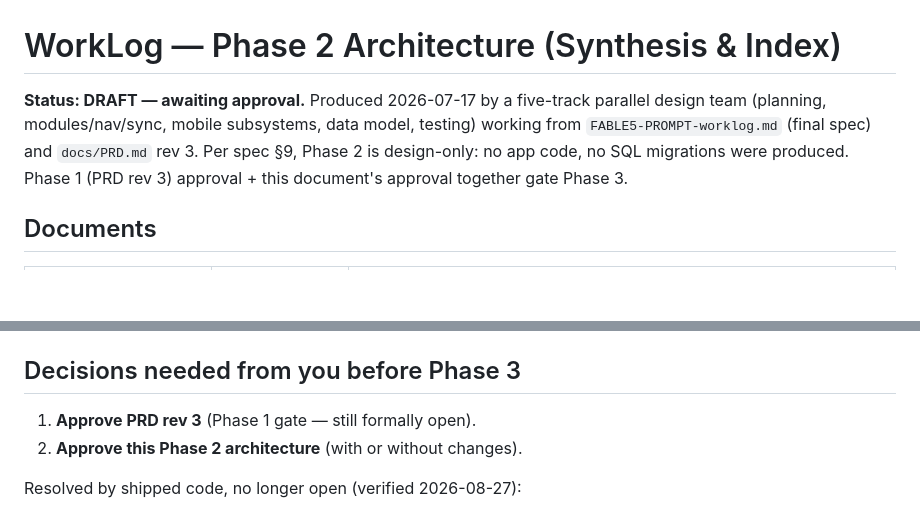
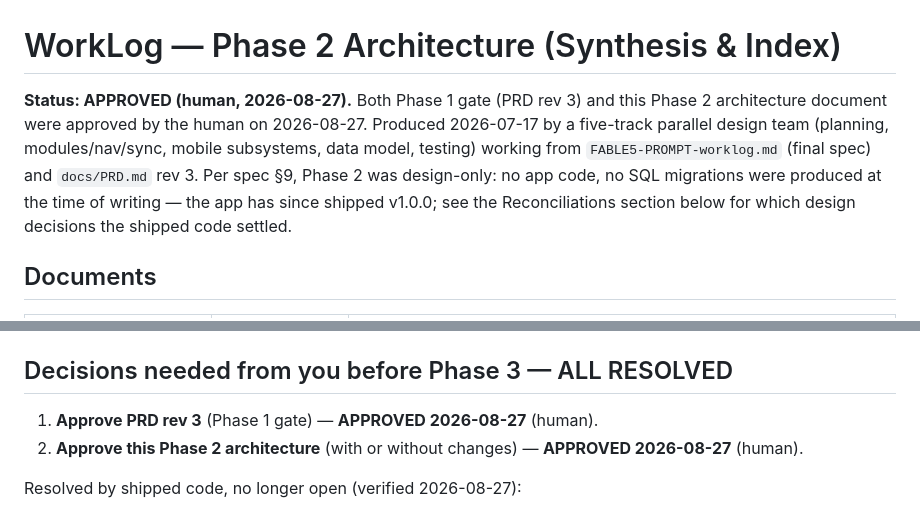
Before and after one commit to kubiknyc/worklog, a Markdown page: docs/architecture/00-README.md, 2 parts joined by grey strips. GitHub-like rendering; blank space fills up the shorter version.

Commit message:
docs: mark WorkLog Phase 2 architecture and PRD rev 3 as approved
Human approved both sign-offs on 2026-08-27. Lifts the DRAFT status header
and marks decisions-needed items 1-2 as approved; R1-R6 technical content
from the T7 pass is untouched, per scope.

```diff
--- a/docs/architecture/00-README.md
+++ b/docs/architecture/00-README.md
@@ -1,6 +1,6 @@
 # WorkLog — Phase 2 Architecture (Synthesis & Index)
 
-**Status: DRAFT — awaiting approval.** Produced 2026-07-17 by a five-track parallel design team (planning, modules/nav/sync, mobile subsystems, data model, testing) working from `FABLE5-PROMPT-worklog.md` (final spec) and `docs/PRD.md` rev 3. Per spec §9, Phase 2 is design-only: no app code, no SQL migrations were produced. Phase 1 (PRD rev 3) approval + this document's approval together gate Phase 3.
+**Status: APPROVED (human, 2026-08-27).** Both Phase 1 gate (PRD rev 3) and this Phase 2 architecture document were approved by the human on 2026-08-27. Produced 2026-07-17 by a five-track parallel design team (planning, modules/nav/sync, mobile subsystems, data model, testing) working from `FABLE5-PROMPT-worklog.md` (final spec) and `docs/PRD.md` rev 3. Per spec §9, Phase 2 was design-only: no app code, no SQL migrations were produced at the time of writing — the app has since shipped v1.0.0; see the Reconciliations section below for which design decisions the shipped code settled.
 
 ## Documents
 
@@ -50,10 +50,10 @@ Both tracks agreed on the outcome (draft-window-only, soft-delete tombstone); th
 ### R6 — Photo INSERT window vs the locked cutoff (SETTLED BY CODE)
 Modules track required `report_photos` INSERT to succeed while `status IN ('draft','submitted')` and fail once `locked`. **Shipped exactly as recommended**, via `worklog_photos_guard()` (not a `reject_edit_if_locked` trigger — the actual name shipped is `worklog_photos_guard`) at `20260717000004_worklog_photos.sql:81–88`: "R6: draft AND submitted accept photo inserts (submit/photo race); locked is the true attachment cutoff" — `if v_status = 'locked' then raise exception`.
 
-## Decisions needed from you before Phase 3
+## Decisions needed from you before Phase 3 — ALL RESOLVED
 
-1. **Approve PRD rev 3** (Phase 1 gate — still formally open).
-2. **Approve this Phase 2 architecture** (with or without changes).
+1. **Approve PRD rev 3** (Phase 1 gate) — **APPROVED 2026-08-27** (human).
+2. **Approve this Phase 2 architecture** (with or without changes) — **APPROVED 2026-08-27** (human).
 
 Resolved by shipped code, no longer open (verified 2026-08-27):
 - **Distribution lists scope:** shipped project-scoped. `jobsight-backend/supabase/migrations/20260717000006_worklog_company_settings.sql:64` — `-- report_distribution_lists — PROJECT-scoped (approved 2026-07-17)`; the table (line 67) keys on `project_id`.
```
